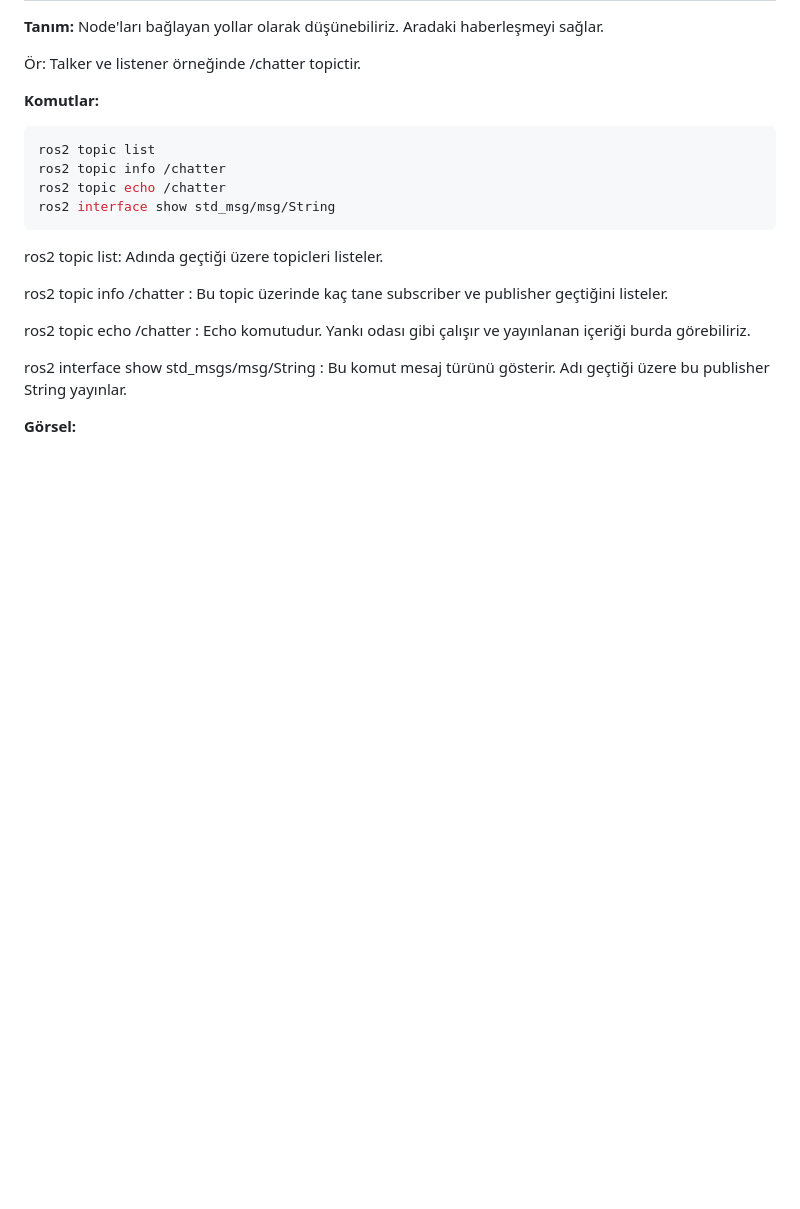
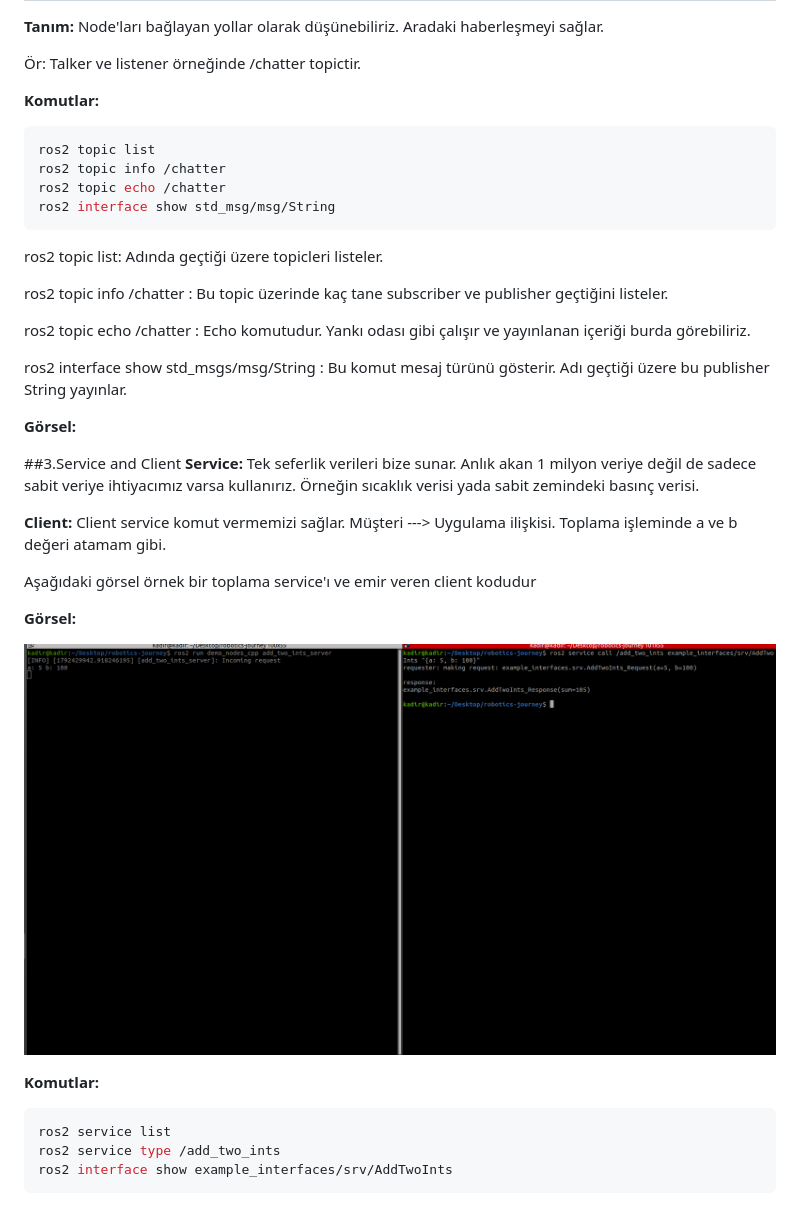
Before and after one commit to kadirakcn00/robotics-journey, a Markdown page: ros2-basics/notes.tr.md, the part around the change. GitHub-like rendering; pictures changed too: ros2-basics/images/service_client.png (added); blank space fills up the shorter version.

Commit message:
Add service and client notes

````diff
--- a/ros2-basics/notes.tr.md
+++ b/ros2-basics/notes.tr.md
@@ -53,3 +53,23 @@ ros2 topic echo /chatter : Echo komutudur. Yankı odası gibi çalışır ve yay
 ros2 interface show std_msgs/msg/String : Bu komut mesaj türünü gösterir. Adı geçtiği üzere bu publisher String yayınlar.
 
 **Görsel:**
+
+
+##3.Service and Client
+**Service:** Tek seferlik verileri bize sunar. Anlık akan 1 milyon veriye değil de sadece sabit veriye ihtiyacımız varsa kullanırız. Örneğin sıcaklık verisi yada sabit zemindeki basınç verisi.
+
+**Client:** Client service komut vermemizi sağlar. Müşteri ---> Uygulama ilişkisi. Toplama işleminde a ve b değeri atamam gibi.
+
+Aşağıdaki görsel örnek bir toplama service'ı ve emir veren client kodudur
+
+**Görsel:**
+
+![Service-Client](images/service_client.png)
+
+
+**Komutlar:**
+```bash
+ros2 service list
+ros2 service type /add_two_ints
+ros2 interface show example_interfaces/srv/AddTwoInts
+```
````
